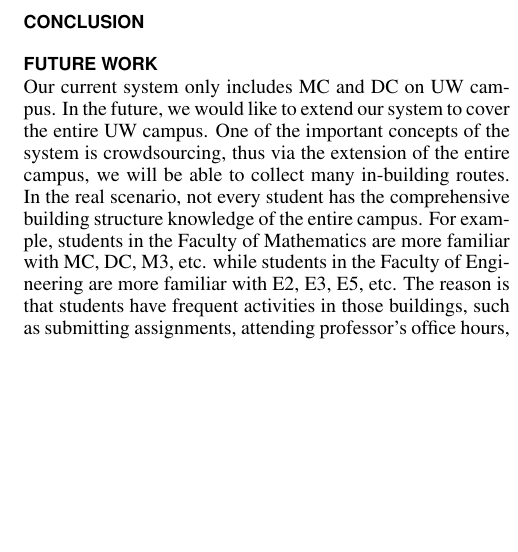
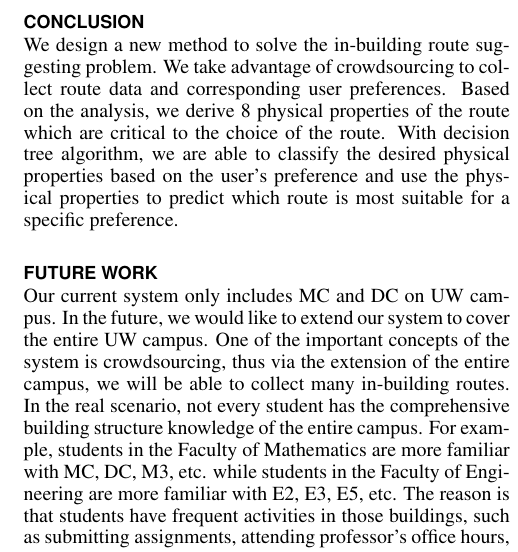
Before and after one commit to doubaoatthu/UWRoutingSystemReport, a LaTeX document (report.tex): part of one column of page 12 of 18, cut so that both start at the same text, the shorter picture padded with empty space. Compiled offline with pdfLaTeX.

Commit message:
add conclusion

```diff
--- a/report.tex
+++ b/report.tex
@@ -666,8 +666,7 @@ At the beginning, we asked the participants to draw the route before answering t
 Besides of the decision tree algorithm we used, the k-NN algorithm also seems to meet our requirements and is better when there are more features to be considered. It will be a good idea to implement a k-NN classifier for route suggesting problem.
 
 \section{CONCLUSION}
-
-
+We design a new method to solve the in-building route suggesting problem. We take advantage of crowdsourcing to collect route data and corresponding user preferences. Based on the analysis, we derive 8 physical properties of the route which are critical to the choice of the route. With decision tree algorithm, we are able to classify the desired physical properties based on the user's preference and use the physical properties to predict which route is most suitable for a specific preference.
 
 \section{FUTURE WORK}
 Our current system only includes MC and DC on UW campus. In the future, we would like to extend our system to cover the entire UW campus. One of the important concepts of the system is crowdsourcing, thus via the extension of the entire campus, we will be able to collect many in-building routes. In the real scenario, not every student has the comprehensive building structure knowledge of the entire campus. For example, students in the Faculty of Mathematics are more familiar with MC, DC, M3, etc. while students in the Faculty of Engineering are more familiar with E2, E3, E5, etc. The reason is that students have frequent activities in those buildings, such as submitting assignments, attending professor’s office hours, etc.
```
